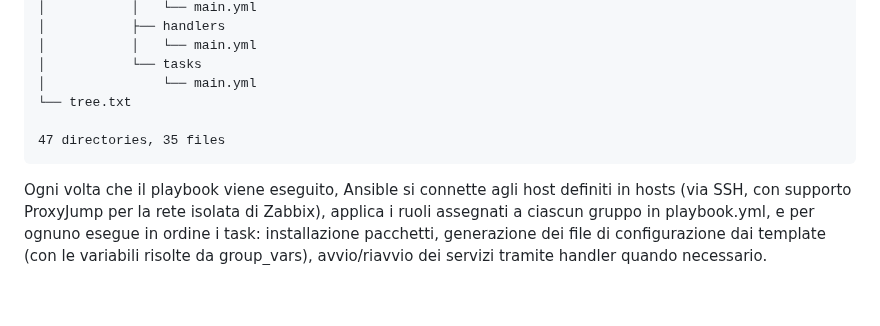
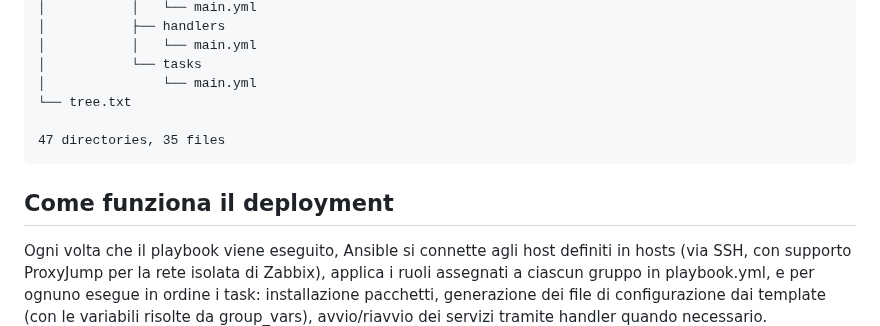
Before and after one commit to Alessandro-Muzi/0A02, a Markdown page: ANSIBLE.MD, the part around the change. Rendered like a GitHub page; blank space fills up the shorter version.

Commit message:
Revise ANSIBLE documentation with deployment details
Updated the ANSIBLE documentation to include detailed structure and deployment process.

````diff
--- a/ANSIBLE.MD
+++ b/ANSIBLE.MD
@@ -88,6 +88,7 @@
 47 directories, 35 files
 ```
 
+## Come funziona il deployment
 Ogni volta che il playbook viene eseguito, Ansible si connette agli host definiti in hosts (via SSH, con supporto ProxyJump per la rete isolata di Zabbix), applica i ruoli assegnati a ciascun gruppo in playbook.yml, e per ognuno esegue in ordine i task: installazione pacchetti, generazione dei file di configurazione dai template (con le variabili risolte da group_vars), avvio/riavvio dei servizi tramite handler quando necessario.
 
 Il processo è idempotente: rilanciare il playbook su un'infrastruttura già configurata non produce effetti collaterali, ma verifica e corregge eventuali scostamenti dallo stato desiderato.
````
